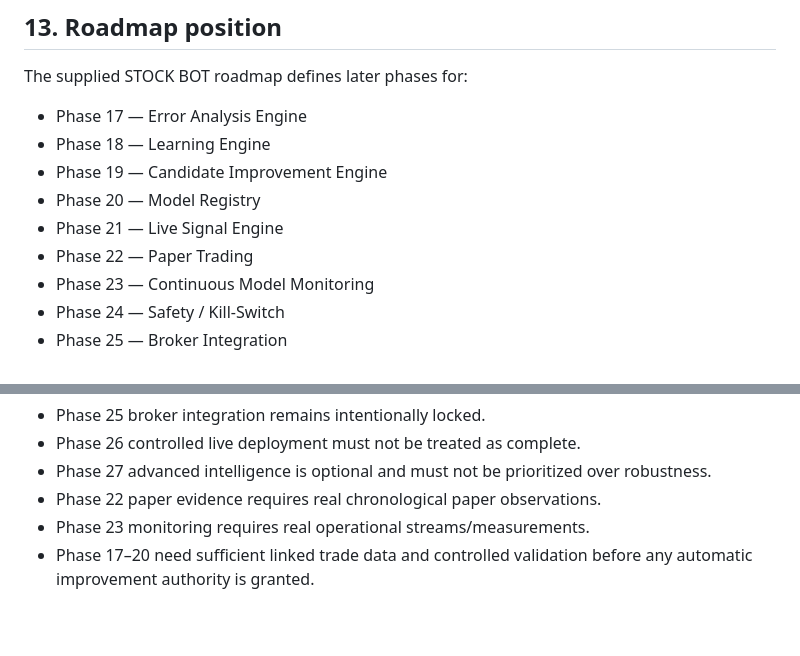
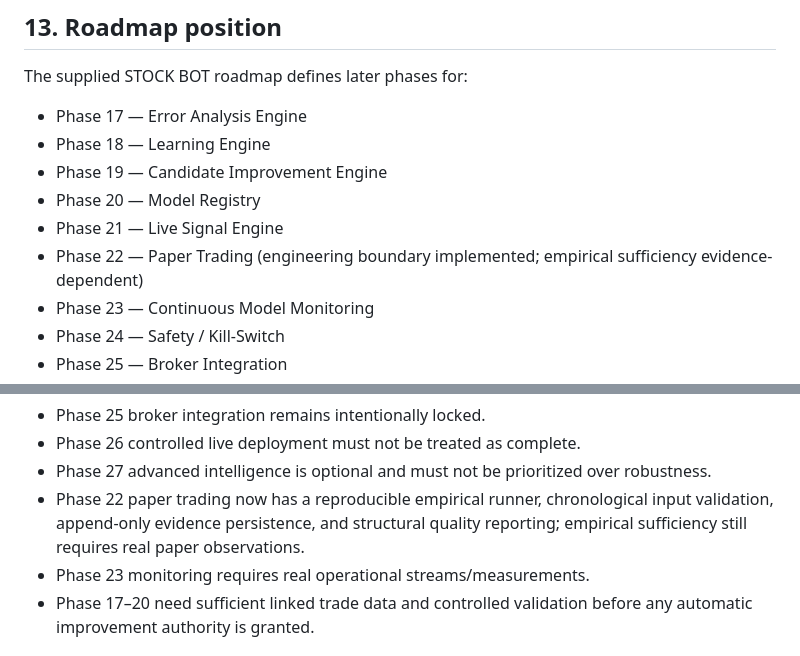
Before and after one commit to Vishal10052006/Stock_Bot, a Markdown page: docs/FINAL_SYSTEM_AUDIT.md, 2 parts joined by grey strips. Drawn GitHub-style; blank space fills up the shorter version.

Commit message:
Record Phase 22 paper trading implementation boundary

```diff
--- a/docs/FINAL_SYSTEM_AUDIT.md
+++ b/docs/FINAL_SYSTEM_AUDIT.md
@@ -300,7 +300,7 @@ The supplied STOCK BOT roadmap defines later phases for:
 - Phase 19 — Candidate Improvement Engine
 - Phase 20 — Model Registry
 - Phase 21 — Live Signal Engine
-- Phase 22 — Paper Trading
+- Phase 22 — Paper Trading (engineering boundary implemented; empirical sufficiency evidence-dependent)
 - Phase 23 — Continuous Model Monitoring
 - Phase 24 — Safety / Kill-Switch
 - Phase 25 — Broker Integration
@@ -314,7 +314,7 @@ In particular:
 - Phase 25 broker integration remains intentionally locked.
 - Phase 26 controlled live deployment must not be treated as complete.
 - Phase 27 advanced intelligence is optional and must not be prioritized over robustness.
-- Phase 22 paper evidence requires real chronological paper observations.
+- Phase 22 paper trading now has a reproducible empirical runner, chronological input validation, append-only evidence persistence, and structural quality reporting; empirical sufficiency still requires real paper observations.
 - Phase 23 monitoring requires real operational streams/measurements.
 - Phase 17–20 need sufficient linked trade data and controlled validation before any automatic improvement authority is granted.
 
```
